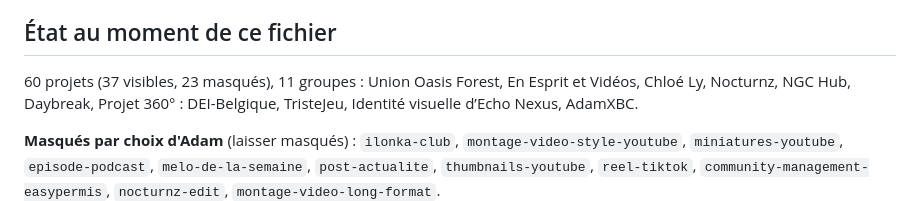
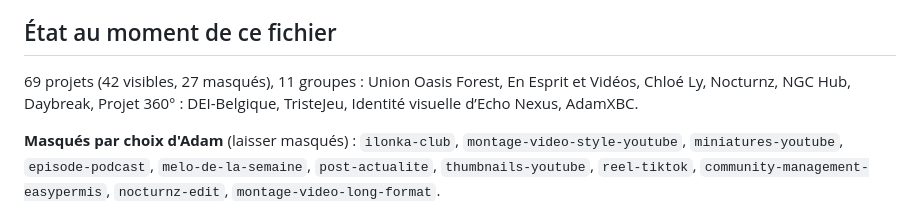
Before and after one commit to tristede/adam, a Markdown page: CLAUDE.md, the part around the change. Rendered like a GitHub page.

Commit message:
Mettre à jour le nombre de projets du portfolio

```diff
--- a/CLAUDE.md
+++ b/CLAUDE.md
@@ -108,7 +108,7 @@ Statuts d'un projet :
 
 ## État au moment de ce fichier
 
-60 projets (37 visibles, 23 masqués), 11 groupes :
+69 projets (42 visibles, 27 masqués), 11 groupes :
 Union Oasis Forest, En Esprit et Vidéos, Chloé Ly, Nocturnz, NGC Hub, Daybreak,
 Projet 360° : DEI-Belgique, TristeJeu, Identité visuelle d’Echo Nexus, AdamXBC.
 
```
